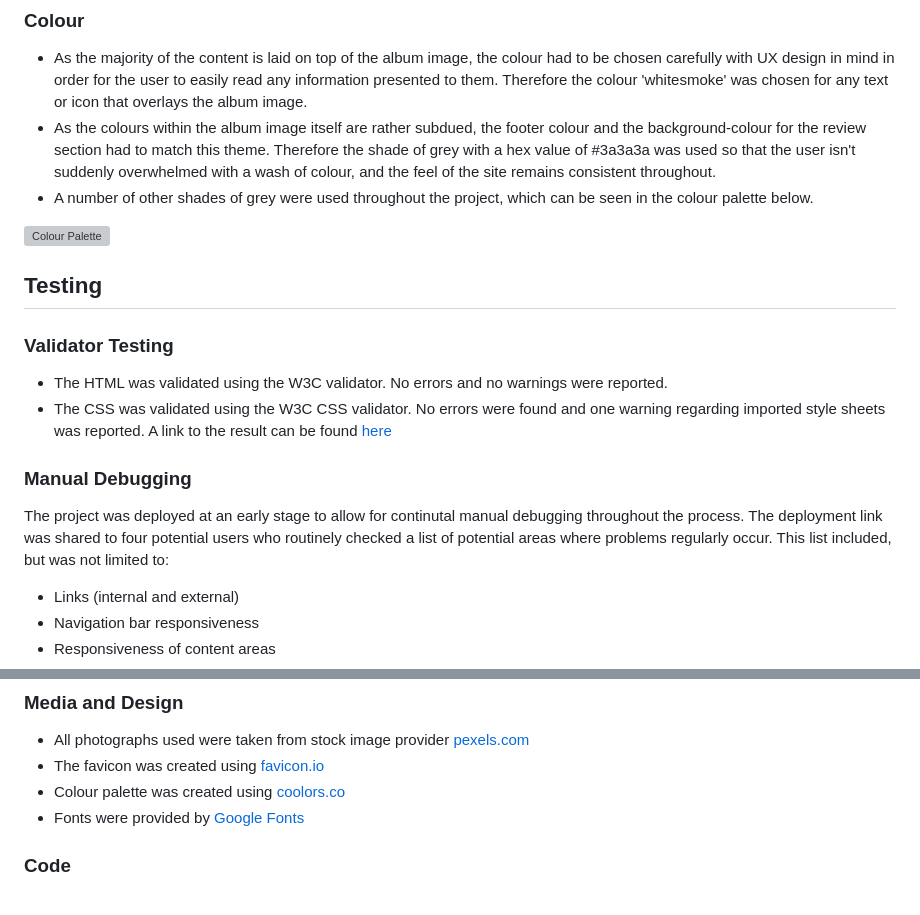
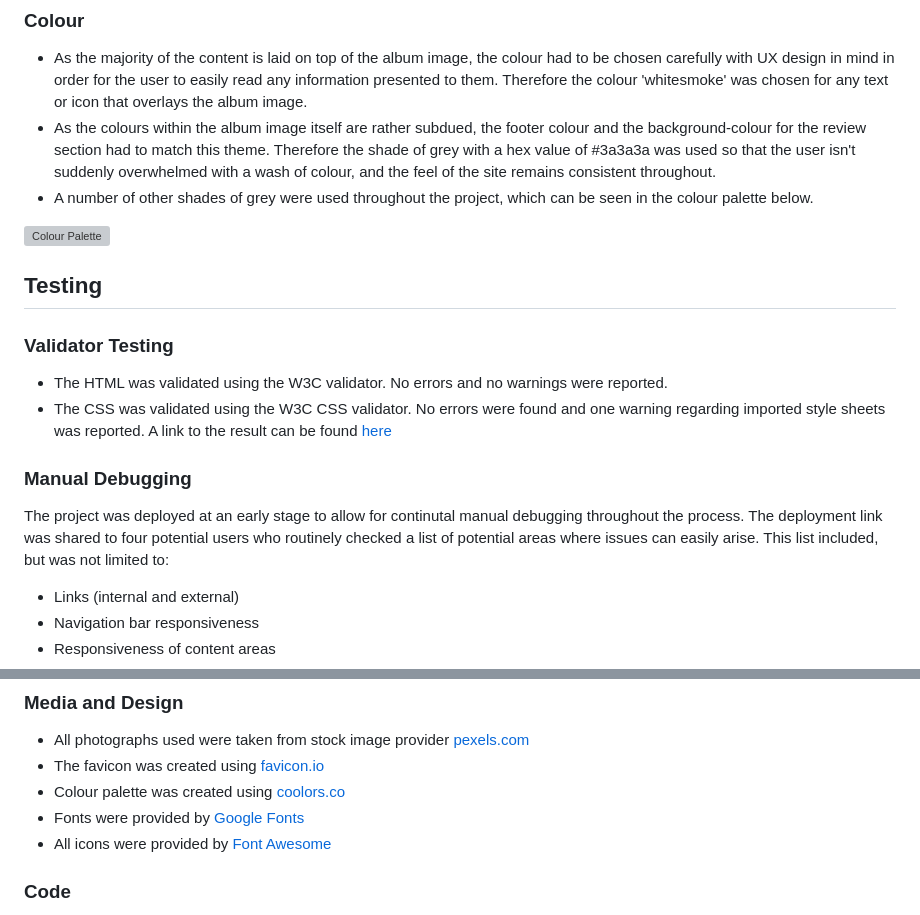
Before and after one commit to KitLavis/ci-pp1-band-website, a Markdown page: README.md, 2 parts joined by grey strips. Drawn GitHub-style; grey boxes are pictures that could not be loaded.

Commit message:
add font awesome credit and few minor changes in text in readme

```diff
--- a/README.md
+++ b/README.md
@@ -63,7 +63,6 @@ Due to project requirements and time restrictions, a number of features were not
 
 ![Colour Palette](assets/images/kit-lavis-folk-palette.webp)
 
-
 ## Testing
 
 ### Validator Testing
@@ -73,7 +72,7 @@ Due to project requirements and time restrictions, a number of features were not
 
 ### Manual Debugging
 
-The project was deployed at an early stage to allow for continutal manual debugging throughout the process. The deployment link was shared to four potential users who routinely checked a list of potential areas where problems regularly occur. This list included, but was not limited to:
+The project was deployed at an early stage to allow for continutal manual debugging throughout the process. The deployment link was shared to four potential users who routinely checked a list of potential areas where issues can easily arise. This list included, but was not limited to:
 - Links (internal and external)
 - Navigation bar responsiveness
 - Responsiveness of content areas
@@ -96,6 +95,7 @@ Live deployment link - [deployment](https://kitlavis.github.io/ci-pp1-band-websi
 - The favicon was created using [favicon.io](https://www.favicon.io)
 - Colour palette was created using [coolors.co](https://coolors.co/)
 - Fonts were provided by [Google Fonts](https://fonts.google.com/)
+- All icons were provided by [Font Awesome](https://fontawesome.com/icons)
 
 ### Code
 
```
